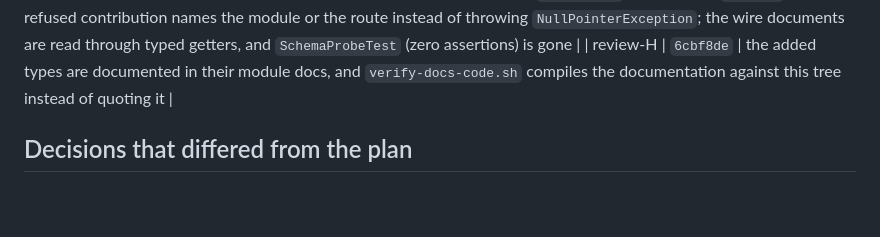
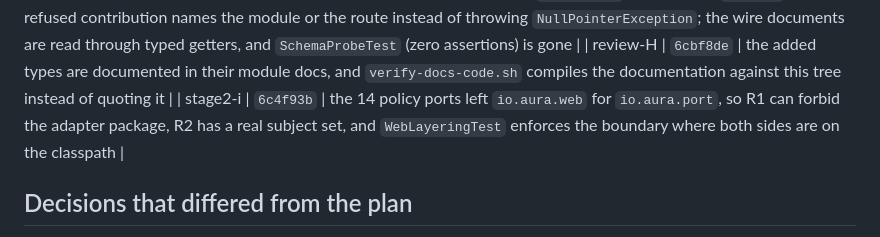
Before and after one commit to tianhaocui/aura, a Markdown page: docs/REFACTOR_LOG.md, the part around the change. Drawn GitHub-style; blank space fills up the shorter version.

Commit message:
docs(stage2-i): add the stage row with its commit hash

```diff
--- a/docs/REFACTOR_LOG.md
+++ b/docs/REFACTOR_LOG.md
@@ -38,6 +38,7 @@ verifiable in memory in milliseconds. Every stage below is a commit on
 | review-F | `cfa665a` | `required` became the binder's single rule on both transports, MCP stopped inventing types, and OpenAPI/examples joined `ScalarType` |
 | review-G | `dca32d3` | a refused contribution names the module or the route instead of throwing `NullPointerException`; the wire documents are read through typed getters, and `SchemaProbeTest` (zero assertions) is gone |
 | review-H | `6cbf8de` | the added types are documented in their module docs, and `verify-docs-code.sh` compiles the documentation against this tree instead of quoting it |
+| stage2-i | `6c4f93b` | the 14 policy ports left `io.aura.web` for `io.aura.port`, so R1 can forbid the adapter package, R2 has a real subject set, and `WebLayeringTest` enforces the boundary where both sides are on the classpath |
 
 ## Decisions that differed from the plan
 
```
